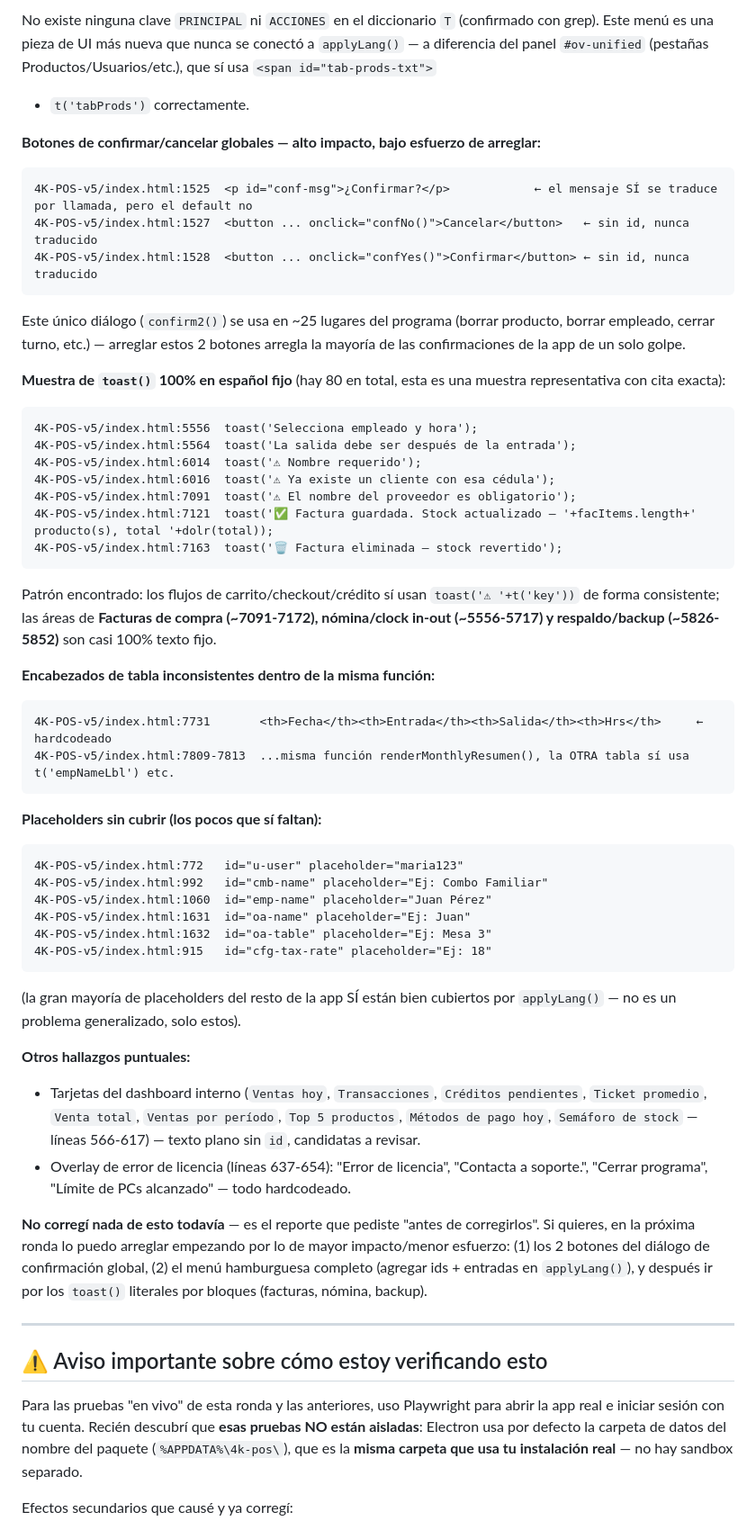
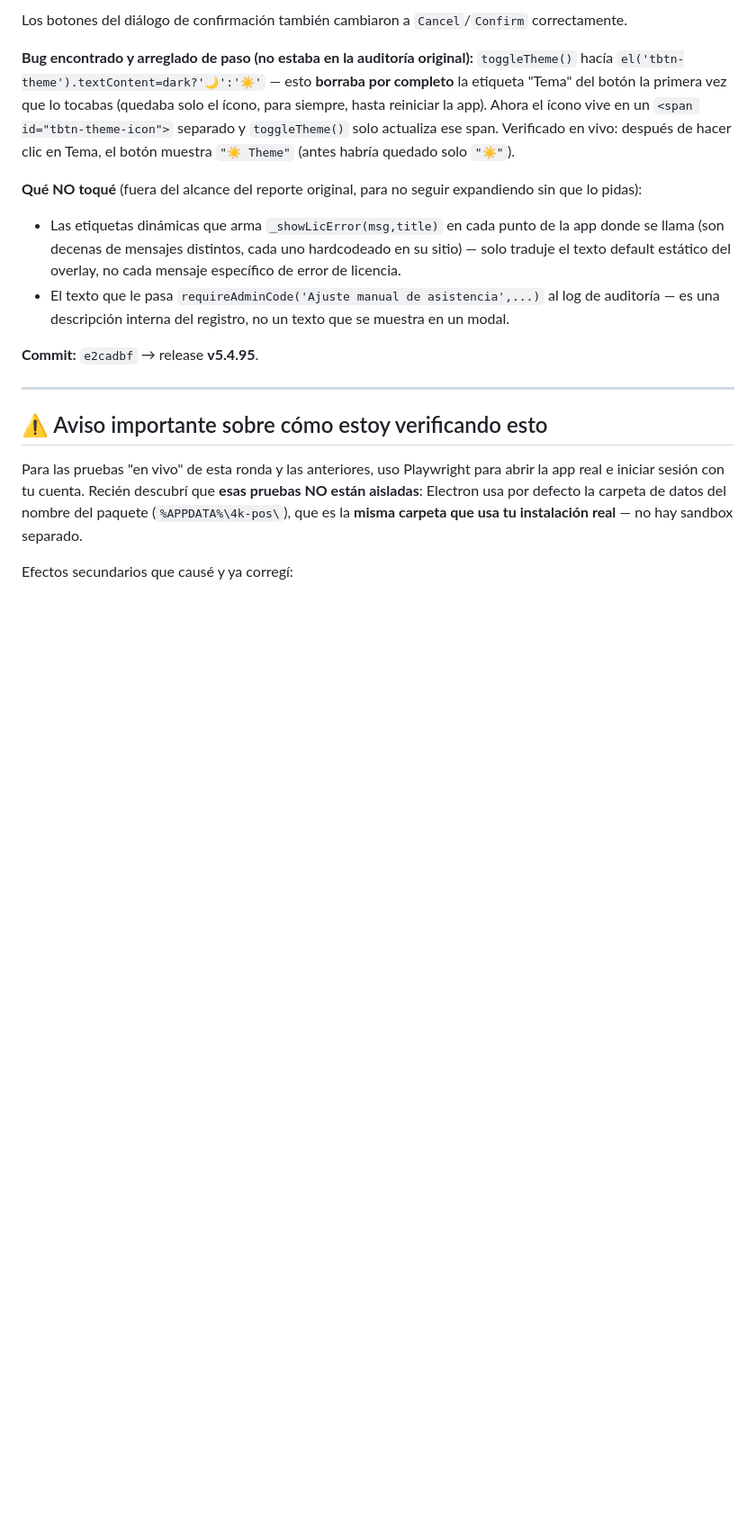
Before and after one commit to 4kpos/4kpos-app, a Markdown page: PENDIENTES.md, the part around one of its changes. Shown at 90% size. GitHub-like rendering; blank space fills up the shorter version.

Commit message:
docs: marcar puntos 5-7 como resueltos en PENDIENTES.md con evidencia y versión v5.4.95

````diff
--- a/PENDIENTES.md
+++ b/PENDIENTES.md
@@ -225,70 +226,27 @@ de texto hardcodeado confirmados**, repartidos así:
 ```
-No existe ninguna clave `PRINCIPAL` ni `ACCIONES` en el diccionario `T`
-(confirmado con grep). Este menú es una pieza de UI más nueva que nunca
-se conectó a `applyLang()` — a diferencia del panel `#ov-unified`
-(pestañas Productos/Usuarios/etc.), que sí usa `<span id="tab-prods-txt">`
-+ `t('tabProds')` correctamente.
+Los botones del diálogo de confirmación también cambiaron a
+`Cancel`/`Confirm` correctamente.
 
-**Botones de confirmar/cancelar globales — alto impacto, bajo esfuerzo de arreglar:**
-```
-4K-POS-v5/index.html:1525  <p id="conf-msg">¿Confirmar?</p>            ← el mensaje SÍ se traduce por llamada, pero el default no
-4K-POS-v5/index.html:1527  <button ... onclick="confNo()">Cancelar</button>   ← sin id, nunca traducido
-4K-POS-v5/index.html:1528  <button ... onclick="confYes()">Confirmar</button> ← sin id, nunca traducido
-```
-Este único diálogo (`confirm2()`) se usa en ~25 lugares del programa
-(borrar producto, borrar empleado, cerrar turno, etc.) — arreglar estos
-2 botones arregla la mayoría de las confirmaciones de la app de un solo
-golpe.
+**Bug encontrado y arreglado de paso (no estaba en la auditoría
+original):** `toggleTheme()` hacía
+`el('tbtn-theme').textContent=dark?'🌙':'☀️'` — esto **borraba por
+completo** la etiqueta "Tema" del botón la primera vez que lo tocabas
+(quedaba solo el ícono, para siempre, hasta reiniciar la app). Ahora el
+ícono vive en un `<span id="tbtn-theme-icon">` separado y `toggleTheme()`
+solo actualiza ese span. Verificado en vivo: después de hacer clic en
+Tema, el botón muestra `"☀️ Theme"` (antes habría quedado solo `"☀️"`).
 
-**Muestra de `toast()` 100% en español fijo** (hay 80 en total, esta es
-una muestra representativa con cita exacta):
-```
-4K-POS-v5/index.html:5556  toast('Selecciona empleado y hora');
-4K-POS-v5/index.html:5564  toast('La salida debe ser después de la entrada');
-4K-POS-v5/index.html:6014  toast('⚠ Nombre requerido');
-4K-POS-v5/index.html:6016  toast('⚠ Ya existe un cliente con esa cédula');
-4K-POS-v5/index.html:7091  toast('⚠ El nombre del proveedor es obligatorio');
-4K-POS-v5/index.html:7121  toast('✅ Factura guardada. Stock actualizado — '+facItems.length+' producto(s), total '+dolr(total));
-4K-POS-v5/index.html:7163  toast('🗑 Factura eliminada — stock revertido');
-```
-Patrón encontrado: los flujos de carrito/checkout/crédito sí usan
-`toast('⚠ '+t('key'))` de forma consistente; las áreas de **Facturas de
-compra (~7091-7172), nómina/clock in-out (~5556-5717) y respaldo/backup
-(~5826-5852)** son casi 100% texto fijo.
+**Qué NO toqué** (fuera del alcance del reporte original, para no
+seguir expandiendo sin que lo pidas):
+- Las etiquetas dinámicas que arma `_showLicError(msg,title)` en cada
+  punto de la app donde se llama (son decenas de mensajes distintos,
+  cada uno hardcodeado en su sitio) — solo traduje el texto default
+  estático del overlay, no cada mensaje específico de error de licencia.
+- El texto que le pasa `requireAdminCode('Ajuste manual de asistencia',...)`
+  al log de auditoría — es una descripción interna del registro, no un
+  texto que se muestra en un modal.
 
-**Encabezados de tabla inconsistentes dentro de la misma función:**
-```
-4K-POS-v5/index.html:7731       <th>Fecha</th><th>Entrada</th><th>Salida</th><th>Hrs</th>     ← hardcodeado
-4K-POS-v5/index.html:7809-7813  ...misma función renderMonthlyResumen(), la OTRA tabla sí usa t('empNameLbl') etc.
-```
-
-**Placeholders sin cubrir (los pocos que sí faltan):**
-```
-4K-POS-v5/index.html:772   id="u-user" placeholder="maria123"
-4K-POS-v5/index.html:992   id="cmb-name" placeholder="Ej: Combo Familiar"
-4K-POS-v5/index.html:1060  id="emp-name" placeholder="Juan Pérez"
-4K-POS-v5/index.html:1631  id="oa-name" placeholder="Ej: Juan"
-4K-POS-v5/index.html:1632  id="oa-table" placeholder="Ej: Mesa 3"
-4K-POS-v5/index.html:915   id="cfg-tax-rate" placeholder="Ej: 18"
-```
-(la gran mayoría de placeholders del resto de la app SÍ están bien
-cubiertos por `applyLang()` — no es un problema generalizado, solo estos).
-
-**Otros hallazgos puntuales:**
-- Tarjetas del dashboard interno (`Ventas hoy`, `Transacciones`,
-  `Créditos pendientes`, `Ticket promedio`, `Venta total`, `Ventas por
-  período`, `Top 5 productos`, `Métodos de pago hoy`, `Semáforo de
-  stock` — líneas 566-617) — texto plano sin `id`, candidatas a revisar.
-- Overlay de error de licencia (líneas 637-654): "Error de licencia",
-  "Contacta a soporte.", "Cerrar programa", "Límite de PCs alcanzado" —
-  todo hardcodeado.
-
-**No corregí nada de esto todavía** — es el reporte que pediste "antes
-de corregirlos". Si quieres, en la próxima ronda lo puedo arreglar
-empezando por lo de mayor impacto/menor esfuerzo: (1) los 2 botones del
-diálogo de confirmación global, (2) el menú hamburguesa completo
-(agregar ids + entradas en `applyLang()`), y después ir por los `toast()`
-literales por bloques (facturas, nómina, backup).
+**Commit:** `e2cadbf` → release **v5.4.95**.
 
 ---
 
````
Also changed, not shown: other parts of PENDIENTES.md (+70 -70 lines).
